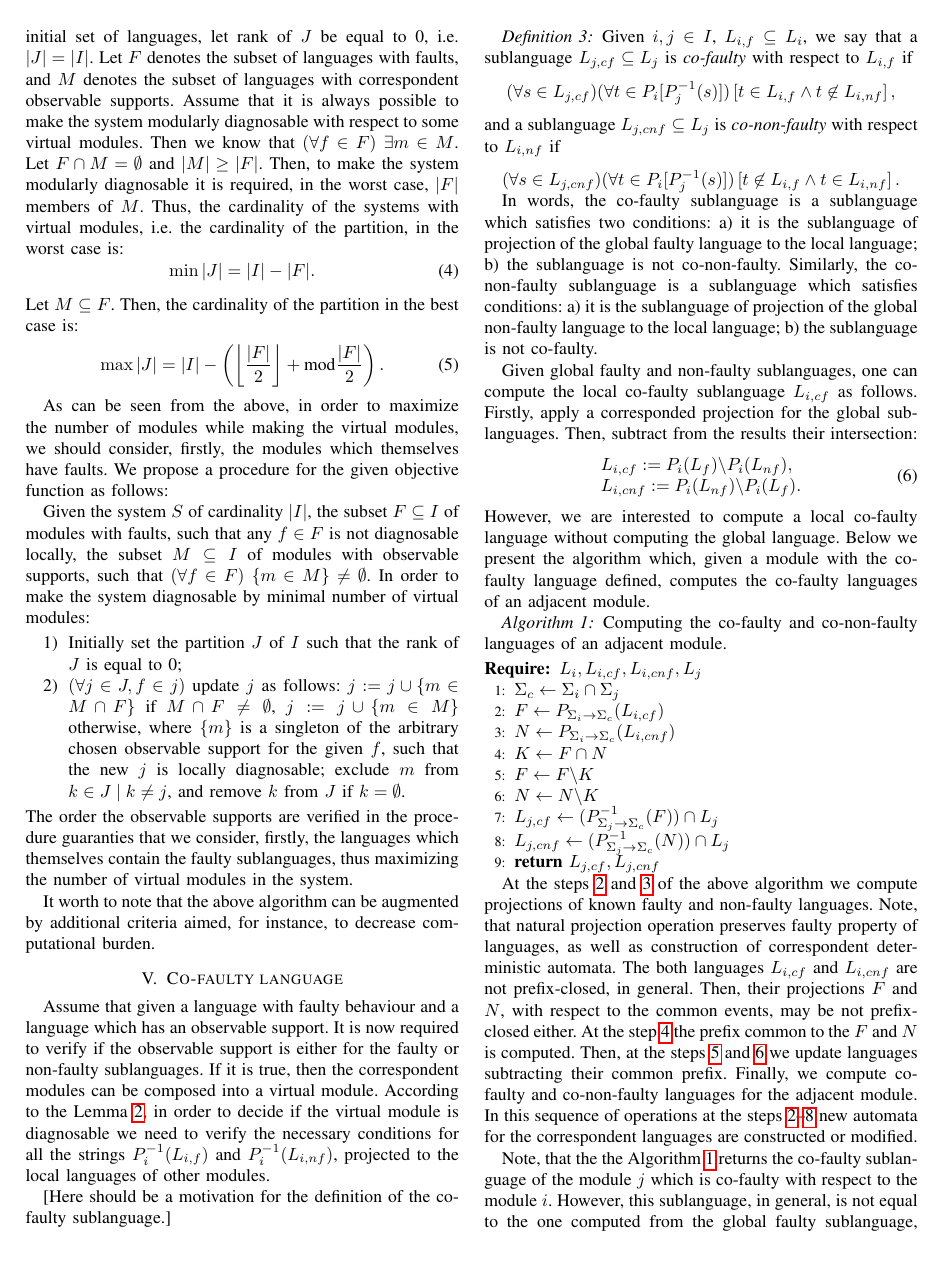
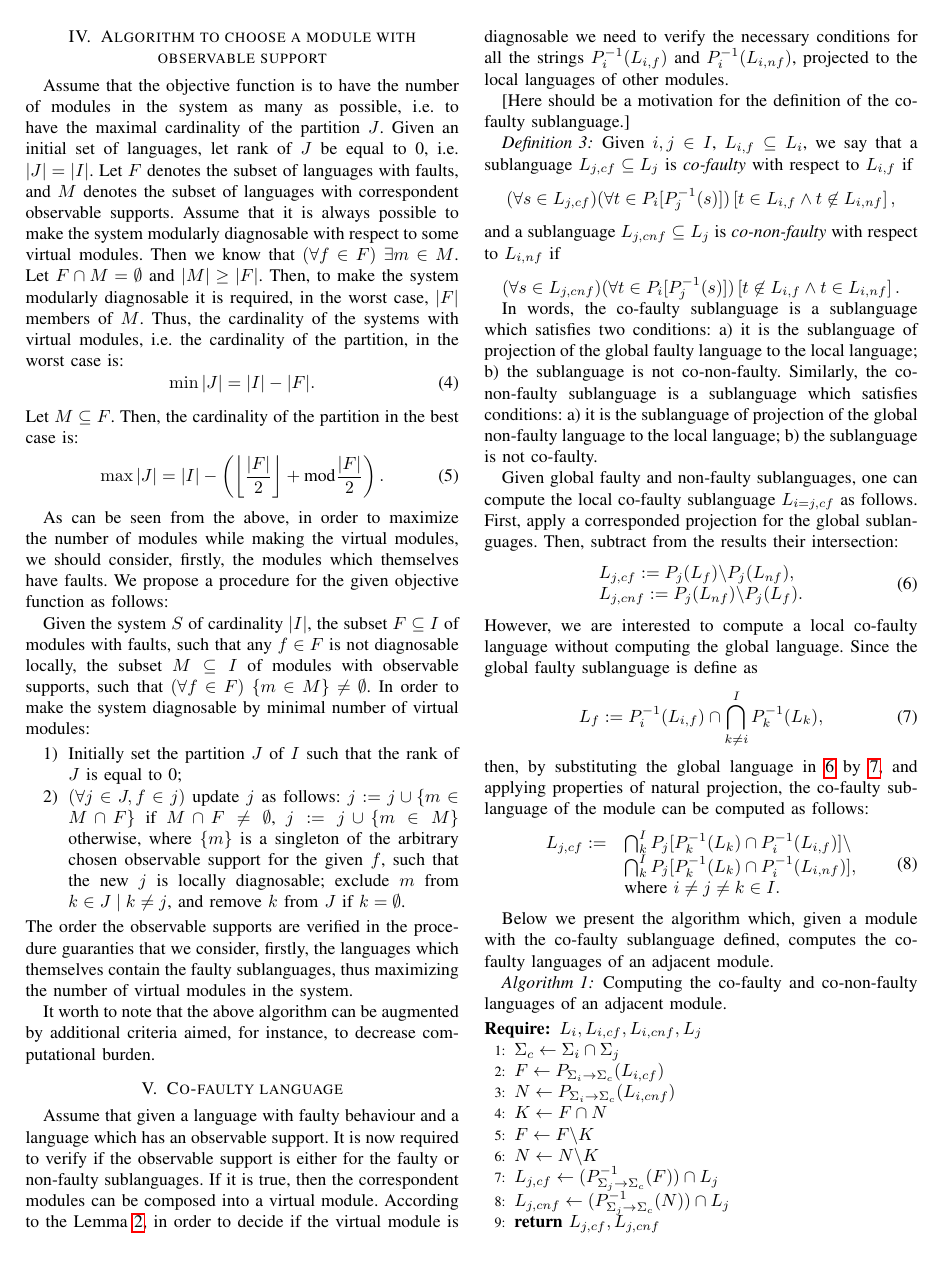
Before and after one commit to DmitryMyadzelets/incremental_analysis, a LaTeX paper (incremental_analysis.tex): page 3 of 4. Compiled offline with pdfLaTeX.

Commit message:
Added co-faulty mess

```diff
--- a/incremental_analysis.tex
+++ b/incremental_analysis.tex
@@ -444,24 +455,45 @@ a) it is the sublanguage of projection of the global non-faulty language
 to the local language; b) the sublanguage is not co-faulty.
 
 Given global faulty and non-faulty sublanguages, one can compute the local
-co-faulty sublanguage $L_{i,cf}$ as follows. Firstly, apply a corresponded
+co-faulty sublanguage $L_{i=j,cf}$ as follows. First, apply a corresponded
 projection for the global sublanguages. Then, subtract from the results
 their intersection:
 \begin{equation}
 \label{eq:co-faulty_from_global}
 	\begin{array}{l}
-		L_{i,cf} := P_i(L_f) \backslash P_i(L_{nf}),\\
-		L_{i,cnf} := P_i(L_{nf}) \backslash P_i(L_{f}).
+		L_{j,cf} := P_j(L_f) \backslash P_j(L_{nf}),\\
+		L_{j,cnf} := P_j(L_{nf}) \backslash P_j(L_{f}).
 	\end{array}
 \end{equation}
 However, we are interested to compute a local co-faulty
-language without computing the global language. Below we present the algorithm
-which, given a module with the co-faulty language defined, computes the
-co-faulty languages of an adjacent module.
+language without computing the global language. Since the global
+faulty sublanguage is define as
+\begin{equation}
+\label{eq:co-faulty_from_locals}
+	L_f := P_i^{-1}(L_{i,f}) \cap \bigcap_{k\neq
+	i}^I P_k^{-1}(L_k),
+\end{equation}
+then, by substituting the global language in \ref{eq:co-faulty_from_global}
+by \ref{eq:co-faulty_from_locals}, and applying properties of natural
+projection, the co-faulty sublanguage of the module can be computed as follows:
+\begin{equation}
+	\begin{array}{ll}
+		L_{j,cf} :=
+		&
+		\bigcap_k^I P_j[P_k^{-1}(L_k) \cap P_i^{-1}(L_{i,f})]
+		\backslash \\
+		&
+		\bigcap_k^I P_j[P_k^{-1}(L_k) \cap P_i^{-1}(L_{i,nf})],
+		\\ & \textrm{where } i\neq j\neq k \in I.
+	\end{array}
+\end{equation}
+
+
+Below we present the algorithm which, given a module with the co-faulty
+sublanguage defined, computes the co-faulty languages of an adjacent module.
 
 % In the following, when we assume that statements for co-faulty sublanguages also
 % valid for co-non-faulty sublanguages.
-
 
 
 % By definition, any faulty sublanguage is co-faulty with respect to itself.
@@ -536,5 +568,3 @@ $F$ and $N$ is computed. Then, at the steps \ref{alg:pcf_get_f} and
 \ref{alg:pcf_get_n} we update languages subtracting their common prefix.
 Finally, we compute co-faulty and co-non-faulty languages for the adjacent
 module. In this sequence of operations at the steps
-\ref{alg:pcf_get_common_f}--\ref{alg:pcf_get_cnf} new automata for
-the correspondent languages are constructed or modified.
```
Also changed, not shown: incremental_analysis.tex (31 more changed lines).
